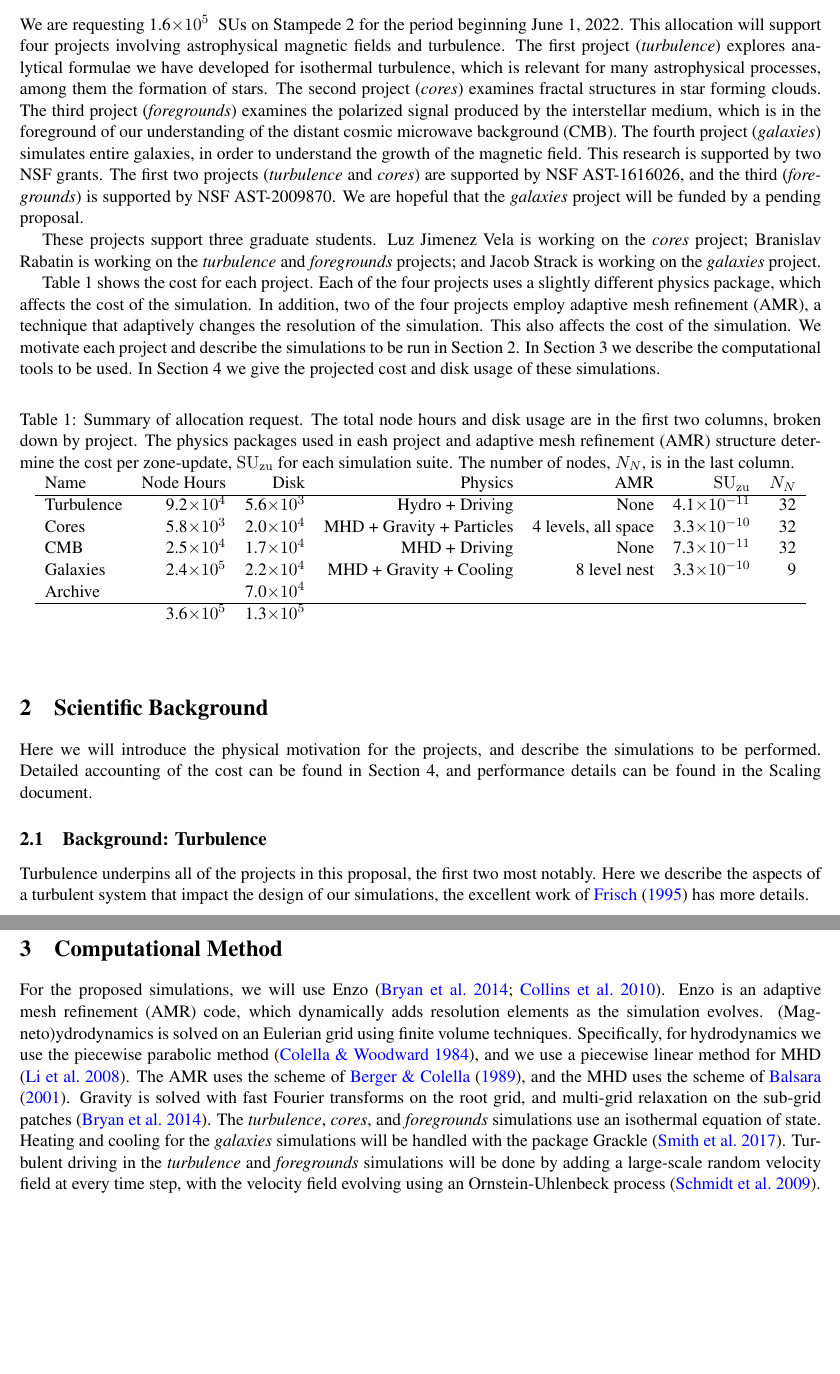
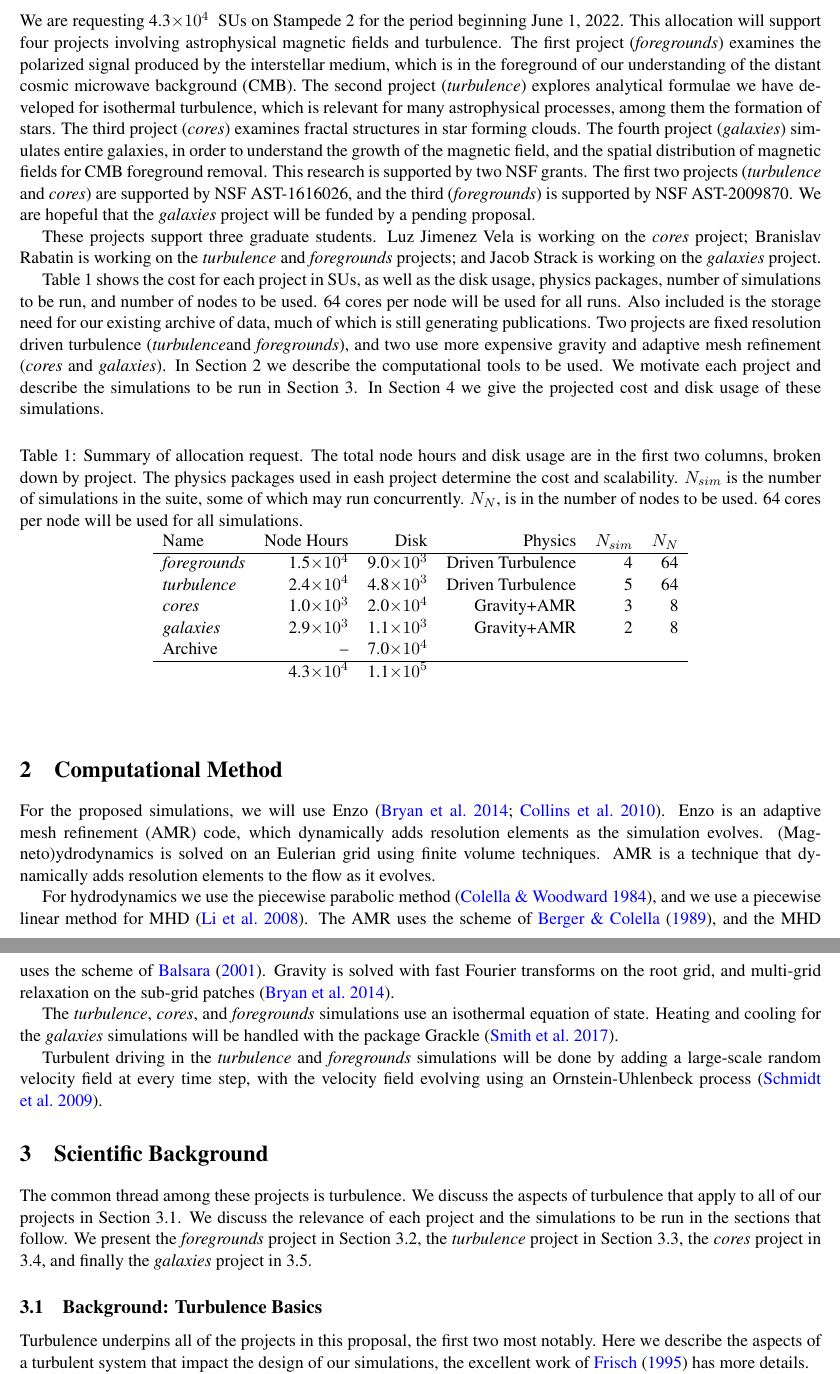
Before and after one commit to dcollins4096/g49_xsede_2022, a LaTeX document (proposal/ms.tex, which reads proposal/Background.tex, proposal/Method.tex, proposal/introduction.tex): two parts of pages 1 and 8 of 13 before the commit and two parts of pages 1 and 2 of 13 after it, joined at a grey line, cut at the place of the change, the shorter picture padded with empty space. Compiled offline with pdfLaTeX.

Commit message:
Pretty close.

```diff
--- a/proposal/Background.tex
+++ b/proposal/Background.tex
@@ -1,12 +1,17 @@
 \section{Scientific Background}
 \label{sec.background}
 
-Here we will introduce the physical motivation for the projects, and describe
-the simulations to be performed.  Detailed accounting of the cost
-can be found in Section \ref{sec.plan}, and performance details can be found in the
-Scaling document.
+The common thread among these projects is turbulence.  We discuss the aspects of
+turbulence that apply to all of our projects in Section
+\ref{sec.turbulence}.  We discuss the relevance of each project and the simulations to be run in
+the sections that follow.
+We present the \nameCMB\ project in Section
+\ref{sec.back_foregrounds}, the \nameTurbulence\ project in Section
+\ref{sec.back_turb}, the \nameCores\ project in \ref{sec.back_cores}, and
+finally the \nameGalaxies\ project in \ref{sec.back_galaxies}.
 
-\subsection{Background: Turbulence}
+
+\subsection{Background: Turbulence Basics}
 \label{sec.turbulence}
 \input{Background_Turbulence}
 
--- a/proposal/Method.tex
+++ b/proposal/Method.tex
@@ -4,15 +4,20 @@
 For the proposed simulations, we will use Enzo \citep{Collins10, Bryan14}.  Enzo
 is an adaptive mesh refinement (AMR) code, which dynamically adds resolution
 elements as the simulation evolves.  (Magneto)ydrodynamics is solved on an Eulerian grid
-using finite volume techniques.  Specifically, for hydrodynamics we use the
+using finite volume techniques.  AMR is a technique that dynamically adds
+resolution elements to the flow as it evolves.
+
+For hydrodynamics we use the
 piecewise parabolic method \citep{Colella84}, and we use a piecewise linear
 method for MHD \citep{Li08a}.  The AMR uses the scheme of \citet{Berger89}, and
 the MHD uses the scheme of \citet{Balsara01}.  Gravity is solved with fast
 Fourier transforms on the root grid, and multi-grid relaxation on the sub-grid
 patches \citep{Bryan14}.
+
 The \nameTurbulence, \nameCores, and  \nameCMB\ simulations use an isothermal
 equation of state.  Heating and cooling for the \nameGalaxies\ simulations will
 be handled with the package Grackle \citep{Smith17}.
+
 Turbulent driving in the \nameTurbulence\ and \nameCMB\ simulations will be
 done by adding a large-scale random velocity field at every time step, with the
 velocity field evolving using an Ornstein-Uhlenbeck process \citep{Schmidt09}.
--- a/proposal/introduction.tex
+++ b/proposal/introduction.tex
@@ -3,15 +3,15 @@
 
 We are requesting \SUtotal\ SUs on Stampede 2 for the period beginning June 1,
 2022.  This allocation will support four projects involving astrophysical
-magnetic fields and turbulence.  The first project (\nameTurbulence) explores analytical
+magnetic fields and turbulence.  The first project  (\nameCMB) examines the polarized signal
+produced by the interstellar medium, which is in the foreground of our understanding of
+the distant cosmic microwave background (CMB). The second project (\nameTurbulence) explores analytical
 formulae we have developed for isothermal turbulence, which is relevant for many
-astrophysical processes, among them the formation of stars.  The second project
-(\nameCores) examines fractal structures in star forming clouds.
-  The third project (\nameCMB) examines the polarized signal
-produced by the interstellar medium, which is in the foreground of our understanding of
-the distant cosmic microwave background (CMB). The fourth project (\nameGalaxies)
+astrophysical processes, among them the formation of stars.
+  The third project (\nameCores) examines fractal structures in star forming clouds. The fourth project (\nameGalaxies)
 simulates entire galaxies, in order to understand the growth of the magnetic
-field.
+field, and the spatial distribution of magnetic fields for CMB foreground
+removal.
 This research is supported by two NSF grants.  The first two projects
 (\nameTurbulence\ and \nameCores)
 are
@@ -26,13 +26,16 @@ and \nameCMB\ projects; and Jacob Strack is working on the \nameGalaxies\
 project.
 
 
-Table \ref{table1} shows the cost for each project.  Each of the four projects
-uses a slightly different physics package, which affects  the cost of the
-simulation.  In addition, two of the four projects employ adaptive mesh
-refinement (AMR), a technique that adaptively changes the resolution of the
-simulation.  This also affects the cost of the simulation.
+Table \ref{table1} shows the cost for each project in SUs, as well as the disk
+usage, physics packages, number of simulations to be run, and number of nodes to
+be used.  64 cores per node will be used for all runs.  Also included is the
+storage need for our existing archive of data, much of which is still generating
+publications.
+Two projects are fixed resolution driven turbulence (\nameTurbulence and \nameCMB), and two use
+more expensive gravity and adaptive mesh refinement (\nameCores\ and
+\nameGalaxies). In Section \ref{sec.method} we
+describe the computational tools to be used.
 We motivate each project and describe the simulations to be
 run in Section
-\ref{sec.background}.  In Section \ref{sec.method} we
-describe the computational tools to be used.  In Section \ref{sec.plan} we
+\ref{sec.background}.  In Section \ref{sec.plan} we
 give the projected cost  and disk usage of these simulations.
--- a/proposal/names.tex
+++ b/proposal/names.tex
@@ -1,12 +1,12 @@
 
-\def\SUtotal{2.9\sci{5}       }%cut from table1.
+\def\SUtotal{4.3\sci{4}       }
 \def\tfinal{T_{\rm{final}}}
 \def\suzu{\ensuremath{\rm{SU}_{\rm{zu}}}}
 \def\nzones{N_{\rm{z},\ell}}
 \newcommand{\Lund}{\ensuremath{\mathrm{S}}}
 %\newcommand{\SUestimate}[1]{\textcolor{red}{#1}}
 \newcommand{\SUestimate}[1]{#1}
-\def\SUtotal{1.6\sci{5}       }
+%\def\SUtotal{1.6\sci{5}       }
 %\def\SUturb{1.8\sci{4}}
 %\def\SUcore{1.2\sci{4}}
 %\def\SUcmb{2.6\sci{4}}
--- a/proposal/table1.tex
+++ b/proposal/table1.tex
@@ -1,15 +1,15 @@
-\def\SUtotal{3.6\sci{5}       }
+\def\SUtotal{4.3\sci{4}       }
 \begin{table}[h] \begin{center} \input{table1_caption} \label{table1}
-\begin{tabular}{l               r               r               r               r               r               r      }
-    Name       &Node Hours       &    Disk       &Physics        &     AMR       &   \suzu       &   $N_N$     \\
+\begin{tabular}{l               r               r               r               r               r      }
+    Name       &Node Hours       &    Disk       & Physics       &$N_{sim}$       &   $N_N$     \\
   \hline
-Turbulence       &9.2\sci{4}       &5.6\sci{3}       &Hydro + Driving       &    None       &4.1\sci{-11}       &      32     \\
-   Cores       &5.8\sci{3}       &2.0\sci{4}       &MHD + Gravity + Particles       &4 levels, all space       &3.3\sci{-10}       &      32     \\
-     CMB       &2.5\sci{4}       &1.7\sci{4}       &MHD + Driving       &    None       &7.3\sci{-11}       &      32     \\
-Galaxies       &2.4\sci{5}       &2.2\sci{4}       &MHD + Gravity + Cooling       &8 level nest       &3.3\sci{-10}       &       9     \\
- Archive       &               &7.0\sci{4}       &               &               &               &             \\
+\nameCMB       &1.5\sci{4}       &9.0\sci{3}       &Driven Turbulence       &       4       &      64     \\
+\nameTurbulence       &2.4\sci{4}       &4.8\sci{3}       &Driven Turbulence       &       5       &      64     \\
+\nameCores       &1.0\sci{3}       &2.0\sci{4}       &Gravity+AMR       &       3       &       8     \\
+\nameGalaxies       &2.9\sci{3}       &1.1\sci{3}       &Gravity+AMR       &       2       &       8     \\
+ Archive       &      --       &7.0\sci{4}       &               &               &             \\
   \hline
-               &3.6\sci{5}       &1.3\sci{5}       &               &               &               &             \\
+               &4.3\sci{4}       &1.1\sci{5}       &               &               &             \\
 \end{tabular}
 \end{center}
 \end{table}
--- a/proposal/table1_caption.tex
+++ b/proposal/table1_caption.tex
@@ -1,7 +1,7 @@
-    \caption{Summary of allocation request. The total node hours and disk usage
-    are in the first two columns, broken down by project. The physics packages used in
-    eash project and
-    adaptive mesh refinement (AMR) structure determine the cost per zone-update,
-    \suzu\ for each simulation suite.  The number of nodes, $N_N$, is in the
-    last column.
-    }
+\caption{Summary of allocation request. The total node hours and disk usage
+are in the first two columns, broken down by project. The physics packages used in
+eash project  determine the cost and scalability. $N_{sim}$ is the number of simulations
+in the suite, some of which may run concurrently.
+$N_N$, is in the number of nodes to be used.  64 cores per node will be used
+for all simulations.
+}
```
Also changed, not shown: proposal/Background_CMB.tex (+10 -9 lines), proposal/Background_Cores.tex (+24 -12 lines), proposal/Background_Galaxies.tex (+7 -6 lines), proposal/Background_Turb.tex (+10 -9 lines), proposal/Background_Turbulence.tex (+18 -9 lines), proposal/SimulationPlan.tex (+5 -2 lines), proposal/fig_planck.tex (+2 -2 lines), proposal/ms.tex (+1 -1 lines), proposal/Background.tex (4 more changed lines).
